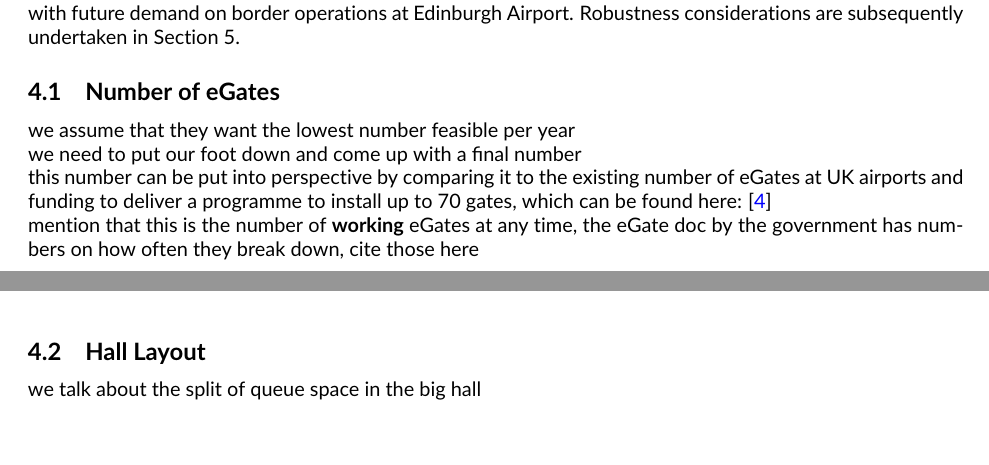
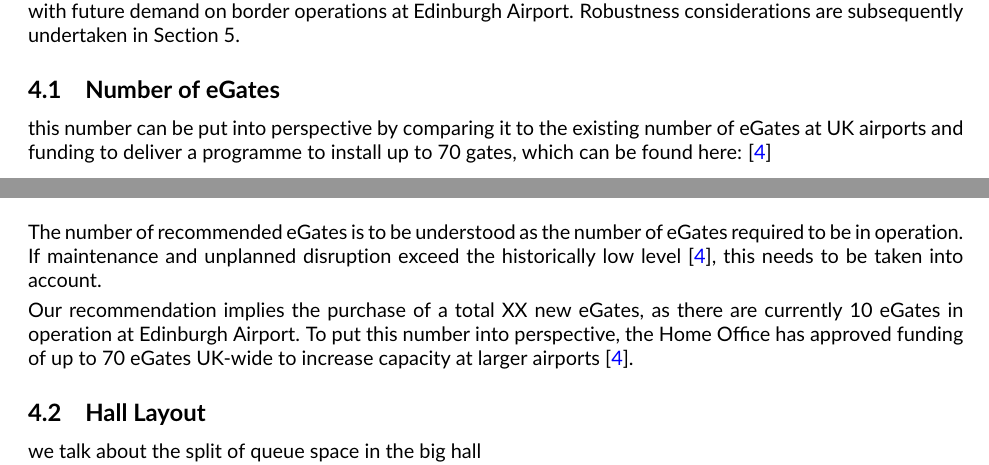
Before and after one commit to cobrbra/immigration_queue_simulation_edinburgh_airport, a LaTeX document (report/report.tex): two parts of pages 6 and 7 of 8, joined at a grey line, cut so that both start at the same text. Compiled offline with pdfLaTeX.

Commit message:
Updates from Overleaf

```diff
--- a/report/report.tex
+++ b/report/report.tex
@@ -269,7 +271,5 @@ A small fraction of passengers does not pass the \gls{egate} successfully. They
 Based on the methodology described in Section~\ref{sec:methods} we have simulated a variety of scenarios. There are three key parameters that we vary across simulations (1) the number of \glspl{egate}, (2) the \gls{egate} eligibility, and (3) the \gls{egate} uptake. This now allows us to make recommendations for the appropriate number of \glspl{egate} to cope with future demand on border operations at Edinburgh Airport. Robustness considerations are subsequently undertaken in Section~\ref{sec:robustness}.
 
 \subsection{Number of eGates}
-we assume that they want the lowest number feasible per year \\
-we need to put our foot down and come up with a final number \\
+
 this number can be put into perspective by comparing it to the existing number of eGates at UK airports and funding to  deliver a programme to install up to 70 gates, which can be found here: \cite{Inspection_eGates} \\
-mention that this is the number of \textbf{working} eGates at any time, the eGate doc by the government has numbers on how often they break down, cite those here \\
@@ -294,7 +294,10 @@ This strategy has been chosen such that XXXX \% of passengers wait less than XXX
-     \caption{
-    .} \label{fig:workflow_fig}
+    \includegraphics[width=\textwidth]{figures/placeholder_recommendations.png}
+     \caption{.} \label{fig:recommendation}
 \end{figure}
 
+The number of recommended \glspl{egate} is to be understood as the number of \glspl{egate} required to be in operation. If maintenance and unplanned disruption exceed the historically low level \cite{Inspection_eGates}, this needs to be taken into account.
+
+Our recommendation implies the purchase of a total XX new \glspl{egate}, as there are currently 10 \glspl{egate} in operation at Edinburgh Airport. To put this number into perspective, the Home Office has approved funding of up to 70 \glspl{egate} UK-wide to increase capacity at larger airports \cite{Inspection_eGates}.
 
 
 \subsection{Hall Layout}
```
Also changed, not shown: figures/placeholder_recommendations.png (added), report/report.tex (12 more changed lines).
